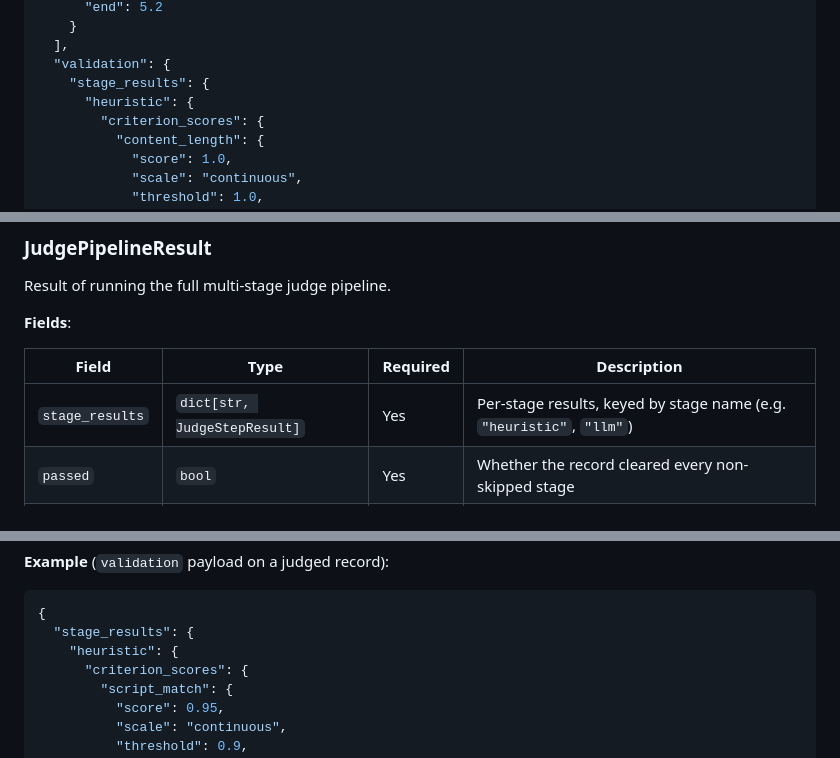
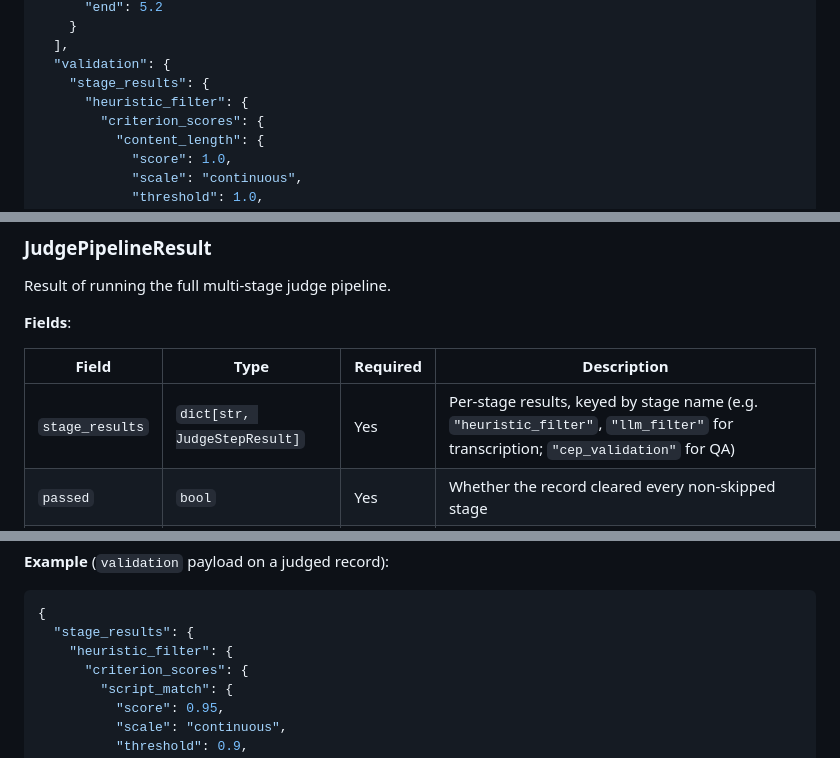
Before and after one commit to FredDsR/arandu, a Markdown page: docs/development/schemas.md, 3 parts joined by grey strips. GitHub-like rendering.

````diff
--- a/docs/development/schemas.md
+++ b/docs/development/schemas.md
@@ -73,7 +73,7 @@ The `detected_language` field provides the language code directly. There is **no
   ],
   "validation": {
     "stage_results": {
-      "heuristic": {
+      "heuristic_filter": {
         "criterion_scores": {
           "content_length": {
             "score": 1.0,
@@ -181,7 +181,7 @@ Result of running the full multi-stage judge pipeline.
 
 | Field | Type | Required | Description |
 |-------|------|----------|-------------|
-| `stage_results` | `dict[str, JudgeStepResult]` | Yes | Per-stage results, keyed by stage name (e.g. `"heuristic"`, `"llm"`) |
+| `stage_results` | `dict[str, JudgeStepResult]` | Yes | Per-stage results, keyed by stage name (e.g. `"heuristic_filter"`, `"llm_filter"` for transcription; `"cep_validation"` for QA) |
 | `passed` | `bool` | Yes | Whether the record cleared every non-skipped stage |
 | `rejected_at` | `str \| None` | No | Name of the stage that rejected the record, if any |
 
@@ -213,7 +213,7 @@ A continuous criterion's `passed` is `score >= threshold`; an ordinal criterion
 ```json
 {
   "stage_results": {
-    "heuristic": {
+    "heuristic_filter": {
       "criterion_scores": {
         "script_match": {
           "score": 0.95,
````
Also changed, not shown: other parts of docs/development/schemas.md (+1 -1 lines), docs/development/dependencies.md (+2 -2 lines).
